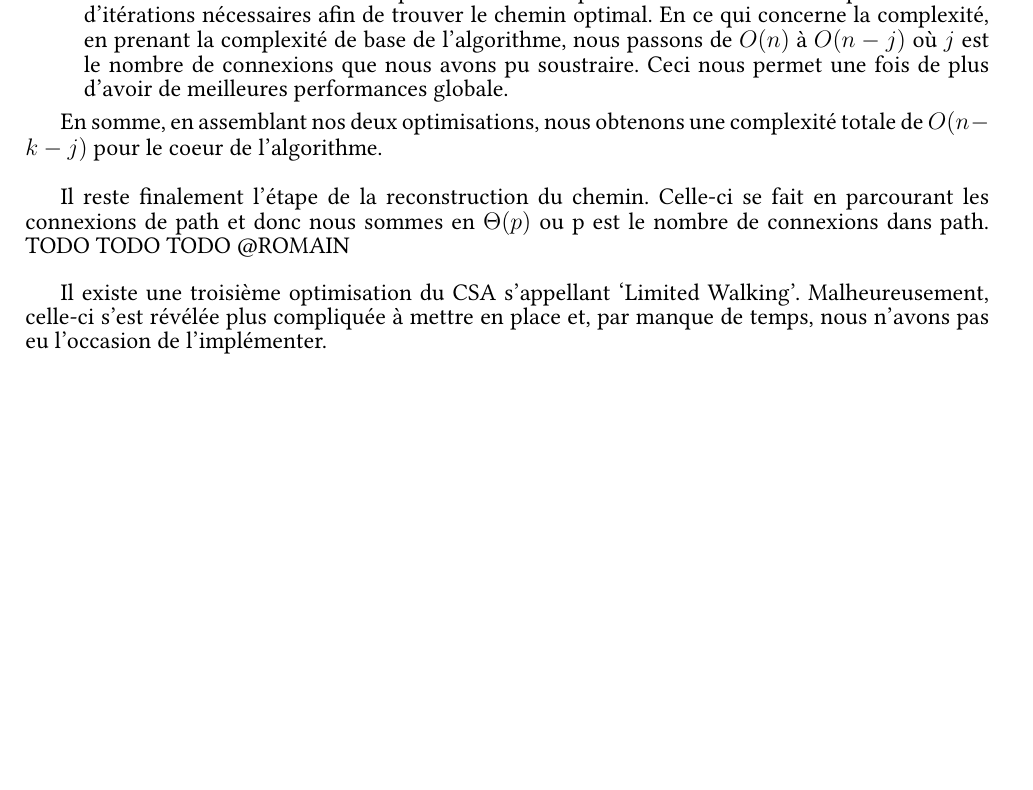
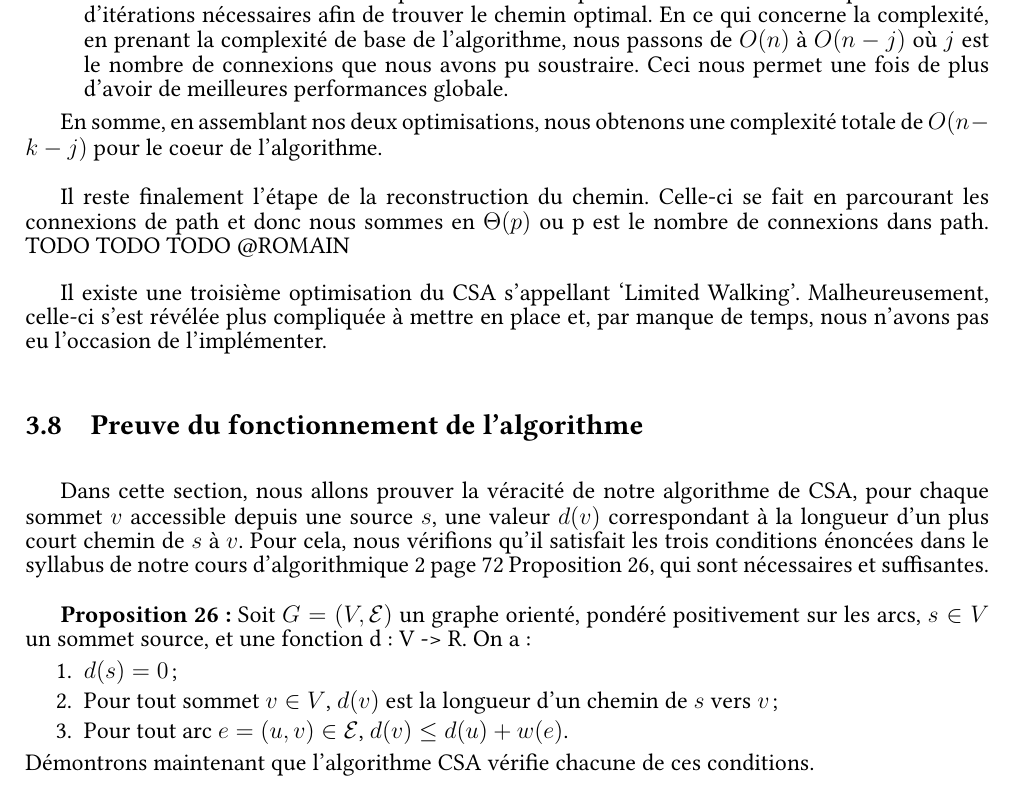
Before and after one commit to romainlief/Algo2-projet, a LaTeX document (rapport/rapport.tex): part of page 14 of 17, cut so that both start at the same text, the shorter picture padded with empty space. Compiled offline with pdfLaTeX.

Commit message:
peuve non complète mais qui marche

```diff
--- a/rapport/rapport.tex
+++ b/rapport/rapport.tex
@@ -26,6 +26,9 @@
 \usepackage{siunitx}
 \usepackage{textcomp}
 \usepackage{amsmath}
+\usepackage{amssymb}
+\usepackage{amsfonts}
+\usepackage{amsthm}
 \usepackage{commath}
 \usepackage{cancel}
 \usepackage{pdflscape}
@@ -680,6 +683,25 @@ TODO TODO TODO @ROMAIN
 Il existe une troisième optimisation du CSA s'appellant `Limited Walking'. Malheureusement, celle-ci s'est révélée plus compliquée à mettre en place et, par manque de temps,
 nous n'avons pas eu l'occasion de l'implémenter. % TODO: détailler tout de même en qlq mots ??
 
+\subsection{Preuve du fonctionnement de l'algorithme}
+
+Dans cette section, nous allons prouver la véracité de notre algorithme de CSA, pour chaque sommet $v$ accessible depuis une source $s$, une
+valeur $d(v)$ correspondant à la longueur d’un plus court chemin de $s$ à $v$. Pour cela, nous vérifions qu’il satisfait les trois conditions énoncées
+dans le syllabus de notre cours d'algorithmique 2 page 72 Proposition 26, qui sont nécessaires et suffisantes.
+
+\textbf{Proposition 26:} Soit $G = (V, \mathcal{E})$ un graphe orienté, pondéré positivement sur les arcs, $s \in V$ un sommet source, et une fonction
+d: V -> R.
+On a:
+\begin{enumerate}
+    \item $d(s) = 0$ ;
+    \item Pour tout sommet $v \in V$, $d(v)$ est la longueur d’un chemin de $s$ vers $v$ ;
+    \item Pour tout arc $e = (u, v) \in \mathcal{E}$, $d(v) \leq d(u) + w(e)$.
+\end{enumerate}
+
+\noindent Démontrons maintenant que l’algorithme CSA vérifie chacune de ces conditions.
+
+
+
 \subsection{Chiffres concrets}
 \begin{figure}[H]
   \centering
```
